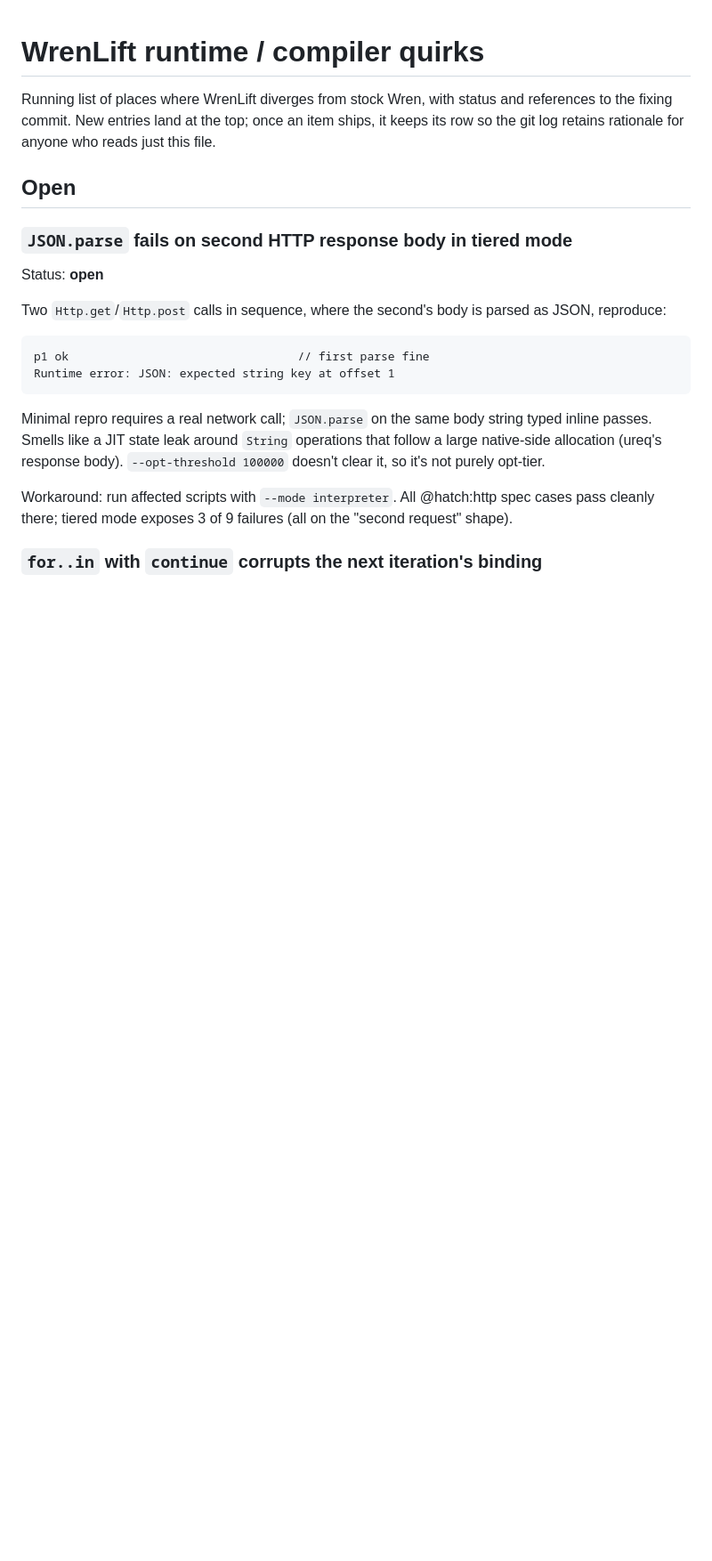
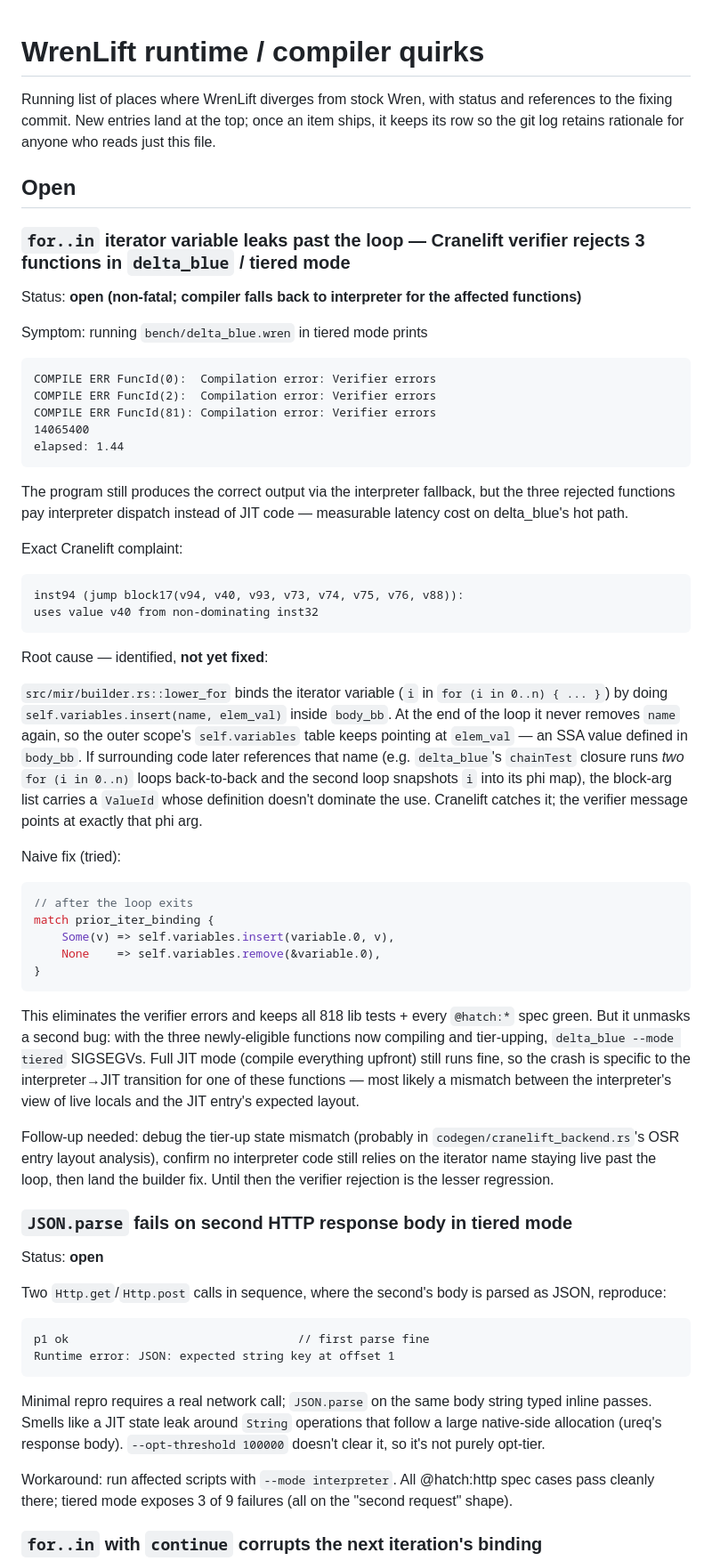
Before and after one commit to wrenlift/WrenLift, a Markdown page: QUIRKS.md, the part around the change. Shown at 89% size. GitHub-like rendering; blank space fills up the shorter version.

Commit message:
Document Cranelift verifier rejection in `delta_blue` (lower_for iterator leak)
The three `COMPILE ERR` messages during `delta_blue --mode tiered`
are pre-existing: `lower_for` never removes the iterator variable
from the builder's `self.variables` table when the loop exits, so
if the outer scope later references that name (e.g. a second
`for (i in ...)` in the same function) the MIR emits a block-arg
pointing at an SSA value defined in the first loop's body — a
dominance violation Cranelift catches.

Captured the identified root cause + the partial fix I attempted
(removing the iterator binding after the loop) and why I haven't
landed it: the naive fix unmasks a tier-up crash in the same
benchmark, so the verifier rejection is the lesser regression
until the OSR entry-layout analysis for the newly-eligible
functions is debugged.

Non-fatal today: the interpreter fallback keeps `delta_blue`
producing correct output; only latency is affected.

````diff
--- a/QUIRKS.md
+++ b/QUIRKS.md
@@ -6,6 +6,71 @@ top; once an item ships, it keeps its row so the git log retains
 rationale for anyone who reads just this file.
 
 ## Open
+
+### `for..in` iterator variable leaks past the loop — Cranelift verifier rejects 3 functions in `delta_blue` / tiered mode
+
+Status: **open (non-fatal; compiler falls back to interpreter for the affected functions)**
+
+Symptom: running `bench/delta_blue.wren` in tiered mode prints
+
+```
+COMPILE ERR FuncId(0):  Compilation error: Verifier errors
+COMPILE ERR FuncId(2):  Compilation error: Verifier errors
+COMPILE ERR FuncId(81): Compilation error: Verifier errors
+14065400
+elapsed: 1.44
+```
+
+The program still produces the correct output via the interpreter
+fallback, but the three rejected functions pay interpreter
+dispatch instead of JIT code — measurable latency cost on
+delta_blue's hot path.
+
+Exact Cranelift complaint:
+
+```
+inst94 (jump block17(v94, v40, v93, v73, v74, v75, v76, v88)):
+uses value v40 from non-dominating inst32
+```
+
+Root cause — identified, **not yet fixed**:
+
+`src/mir/builder.rs::lower_for` binds the iterator variable (`i`
+in `for (i in 0..n) { ... }`) by doing
+`self.variables.insert(name, elem_val)` inside `body_bb`. At the
+end of the loop it never removes `name` again, so the outer
+scope's `self.variables` table keeps pointing at `elem_val` —
+an SSA value defined in `body_bb`. If surrounding code later
+references that name (e.g. `delta_blue`'s `chainTest` closure
+runs *two* `for (i in 0..n)` loops back-to-back and the second
+loop snapshots `i` into its phi map), the block-arg list carries
+a `ValueId` whose definition doesn't dominate the use. Cranelift
+catches it; the verifier message points at exactly that phi arg.
+
+Naive fix (tried):
+
+```rust
+// after the loop exits
+match prior_iter_binding {
+    Some(v) => self.variables.insert(variable.0, v),
+    None    => self.variables.remove(&variable.0),
+}
+```
+
+This eliminates the verifier errors and keeps all 818 lib tests +
+every `@hatch:*` spec green. But it unmasks a second bug: with
+the three newly-eligible functions now compiling and tier-upping,
+`delta_blue --mode tiered` SIGSEGVs. Full JIT mode (compile
+everything upfront) still runs fine, so the crash is specific to
+the interpreter→JIT transition for one of these functions — most
+likely a mismatch between the interpreter's view of live locals
+and the JIT entry's expected layout.
+
+Follow-up needed: debug the tier-up state mismatch (probably in
+`codegen/cranelift_backend.rs`'s OSR entry layout analysis),
+confirm no interpreter code still relies on the iterator name
+staying live past the loop, then land the builder fix. Until
+then the verifier rejection is the lesser regression.
 
 ### `JSON.parse` fails on second HTTP response body in tiered mode
 
````
